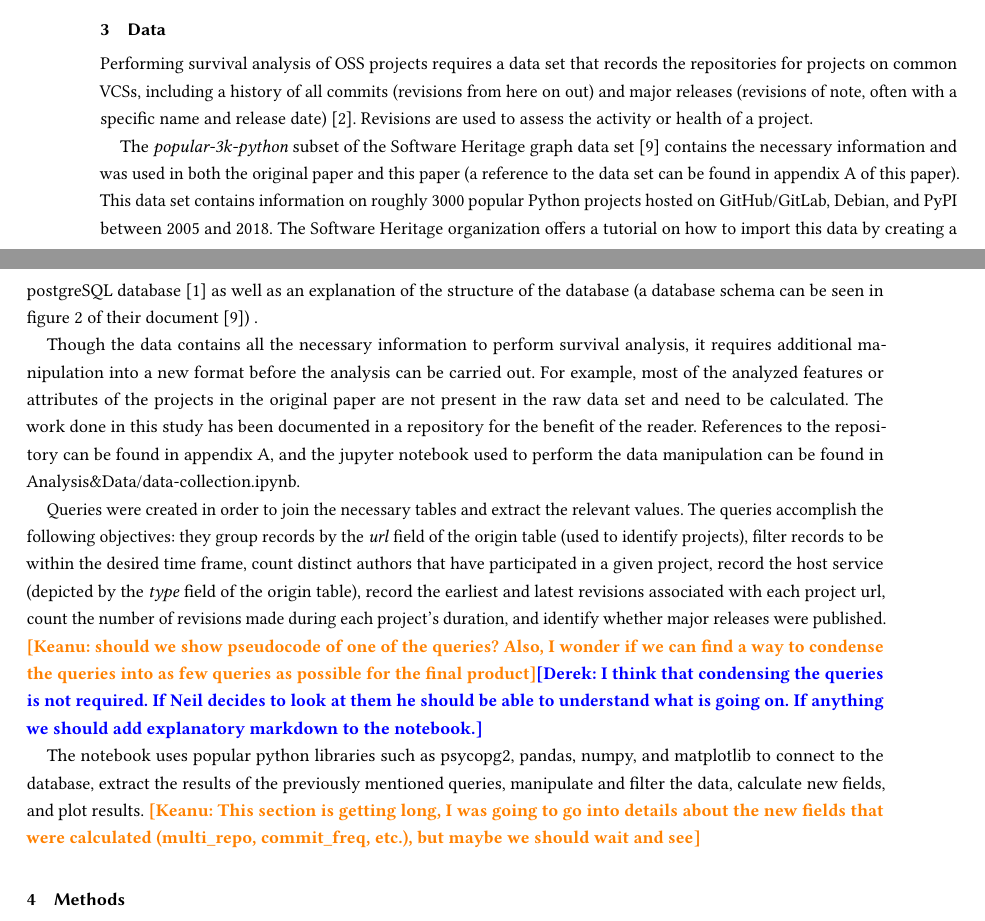
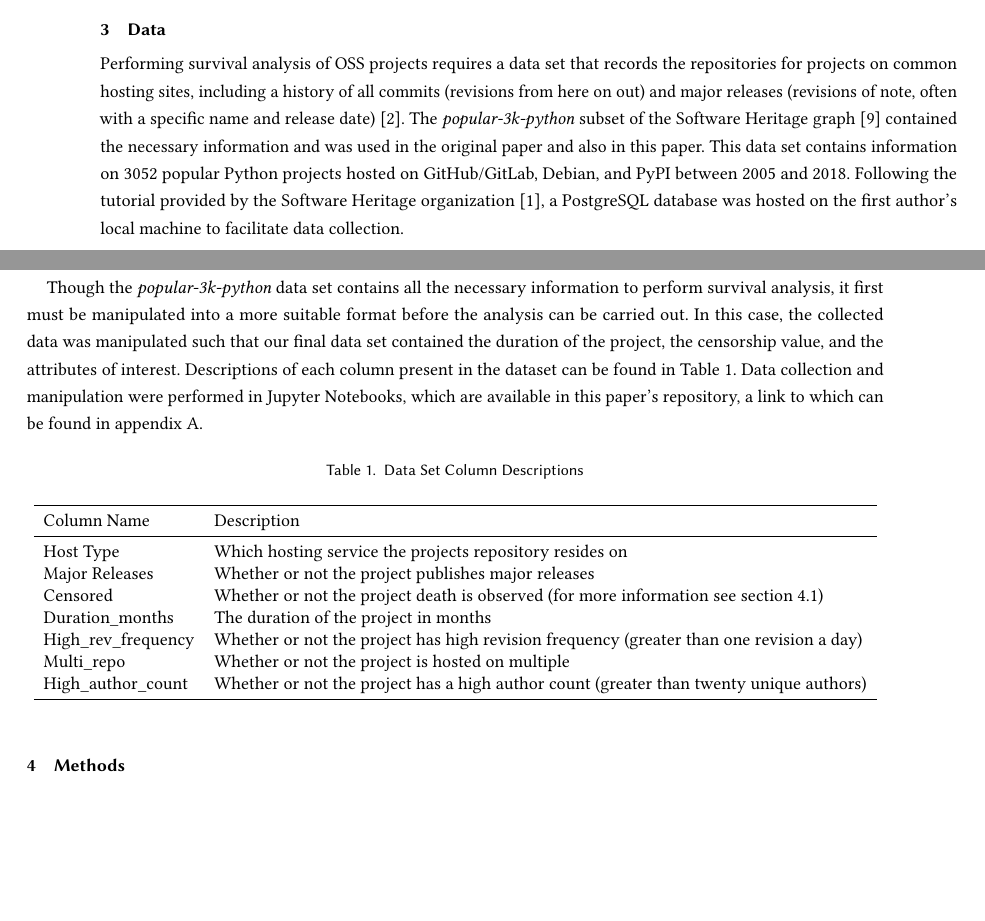
Before and after one commit to DerekRobin/Survival-Analysis-of-OSS-Projects, a LaTeX paper (report/report.tex): two parts of pages 2 and 3 of 10, joined at a grey line, cut so that both start at the same text, the shorter picture padded with empty space. Compiled offline with pdfLaTeX.

Commit message:
Making data section more concise

```diff
--- a/report/report.tex
+++ b/report/report.tex
@@ -186,32 +184,42 @@ The study calculated the probability of termination or continuation for FLOSS pr
 
 \section{Data} \label{data}
 
-Performing survival analysis of OSS projects requires a data set that records the repositories for projects on common VCSs, including a history of all commits (revisions from here on out) and major releases (revisions of note, often with a specific name and release date) \cite{ali2020cheating}.
-Revisions are used to assess the activity or health of a project.
+Performing survival analysis of OSS projects requires a data set that records the repositories for projects on common hosting sites, including a history of all commits (revisions from here on out) and major releases (revisions of note, often with a specific name and release date) \cite{ali2020cheating}.
+The \emph{popular-3k-python} subset of the Software Heritage graph \cite{pietri2019software} contained the necessary information and was used in the original paper and also in this paper.
+This data set contains information on 3052 popular Python projects hosted on GitHub/GitLab, Debian, and PyPI between 2005 and 2018.
+Following the tutorial provided by the Software Heritage organization \cite{SQLdataset}, a PostgreSQL database was hosted on the first author's local machine to facilitate data collection.
 
-The \emph{popular-3k-python} subset of the Software Heritage graph data set \cite{pietri2019software} contains the necessary information and was used in both the original paper and this paper (a reference to the data set can be found in appendix \ref{artifacts} of this paper).
-This data set contains information on roughly 3000 popular Python projects hosted on GitHub/GitLab, Debian, and PyPI between 2005 and 2018.
-The Software Heritage organization offers a tutorial on how to import this data by creating a postgreSQL database \cite{SQLdataset} as well as an explanation of the structure of the database (a database schema can be seen in figure 2 of their document \cite{pietri2019software}) .
+Though the \emph{popular-3k-python} data set contains all the necessary information to perform survival analysis, it first must be manipulated into a more suitable format before the analysis can be carried out.
+In this case, the collected data was manipulated such that our final data set contained the duration of the project, the censorship value, and the attributes of interest.
+Descriptions of each column present in the dataset can be found in Table \ref{tab:data}.
+Data collection and manipulation were performed in Jupyter Notebooks, which are available in this paper's repository, a link to which can be found in appendix \ref{artifacts}.
 
-Though the data contains all the necessary information to perform survival analysis, it requires additional manipulation into a new format before the analysis can be carried out.
-For example, most of the analyzed features or attributes of the projects in the original paper are not present in the raw data set and need to be calculated.
-The work done in this study has been documented in a repository for the benefit of the reader.
-References to the repository can be found in appendix \ref{artifacts}, and the jupyter notebook used to perform the data manipulation can be found in Analysis\&Data/data-collection.ipynb.
+\begin{table}[h!]
+    \caption{Data Set Column Descriptions}
+    \label{tab:data}
+    \begin{tabular}{ll}
+        \toprule
+        Column Name & Description \\
+        \midrule
+        Host Type            & Which hosting service the projects repository resides on \\
+        Major Releases       & Whether or not the project publishes major releases \\
+        Censored             & Whether or not the project death is observed (for more information see section \ref{replmethods}) \\
+        Duration\_months     & The duration of the project in months \\
+        High\_rev\_frequency & Whether or not the project has high revision frequency (greater than one revision a day) \\
+        Multi\_repo          & Whether or not the project is hosted on multiple \\
+        High\_author\_count  & Whether or not the project has a high author count (greater than twenty unique authors) \\
+        \bottomrule
+    \end{tabular}
+\end{table}
 
-Queries were created in order to join the necessary tables and extract the relevant values.
-The queries accomplish the following objectives: they group records by the \emph{url} field of the origin table (used to identify projects), filter records to be within the desired time frame, count distinct authors that have participated in a given project, record the host service (depicted by the \emph{type} field of the origin table), record the earliest and latest revisions associated with each project url, count the number of revisions made during each project's duration, and identify whether major releases were published.
-\keanu{should we show pseudocode of one of the queries? Also, I wonder if we can find a way to condense the queries into as few queries as possible for the final product}\derek{I think that condensing the queries is not required. If Neil decides to look at them he should be able to understand what is going on. If anything we should add explanatory markdown to the notebook.}
+%For example, most of the analyzed features or attributes of the projects in the original paper are not present in the raw data set and need to be calculated.
+%The work done in this study has been documented in a repository for the benefit of the reader.
+%References to the repository can be found in appendix \ref{artifacts}, and the jupyter notebook used to perform the data manipulation can be found in Analysis\&Data/data-collection.ipynb.
 
-The notebook uses popular python libraries such as psycopg2, pandas, numpy, and matplotlib to connect to the database, extract the results of the previously mentioned queries, manipulate and filter the data, calculate new fields, and plot results. \keanu{This section is getting long, I was going to go into details about the new fields that were calculated (multi\_repo, commit\_freq, etc.), but maybe we should wait and see}
+%Queries were created in order to join the necessary tables and extract the relevant values.
+%The queries accomplish the following objectives: they group records by the \emph{url} field of the origin table (used to identify projects), filter records to be within the desired time frame, count distinct authors that have participated in a given project, record the host service (depicted by the \emph{type} field of the origin table), record the earliest and latest revisions associated with each project url, count the number of revisions made during each project's duration, and identify whether major releases were published.
 
-% If we want filler we can add the schema diagram and talk about it.
-% \begin{figure}[h]
-% \centering
-% \includegraphics[scale=0.25]{dataset-schema.png}
-% \Description{}
-% \caption{The results of running the Cox Proportional hazards tool on the data. \keanu{we definitely want better descriptions for the images} \derek{I don't think that we really need the schema in the paper}}
-% \label{fig:Schema}
-% \end{figure}
+%The notebook uses popular python libraries such as psycopg2, pandas, numpy, and matplotlib to connect to the database, extract the results of the previously mentioned queries, manipulate and filter the data, calculate new fields, and plot results.
 
 \section{Methods} \label{methods}
 
```
Also changed, not shown: report/report.pdf, report/report.tex (16 more changed lines), 1 other file.
